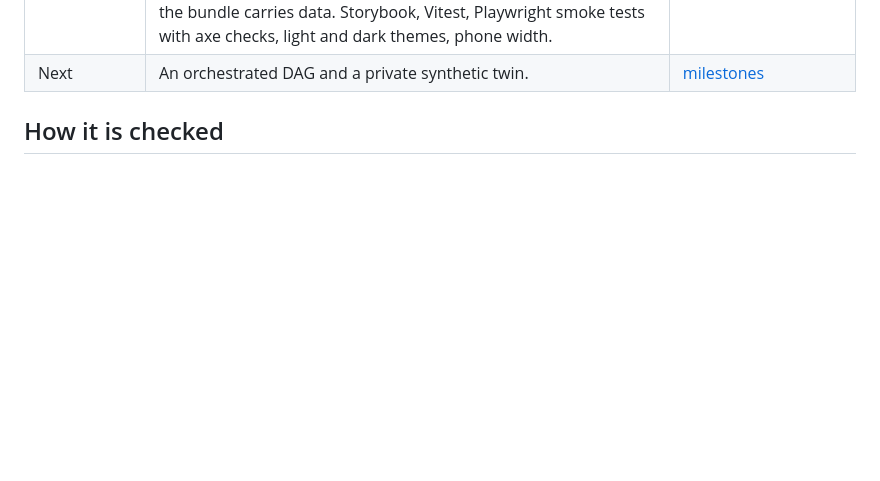
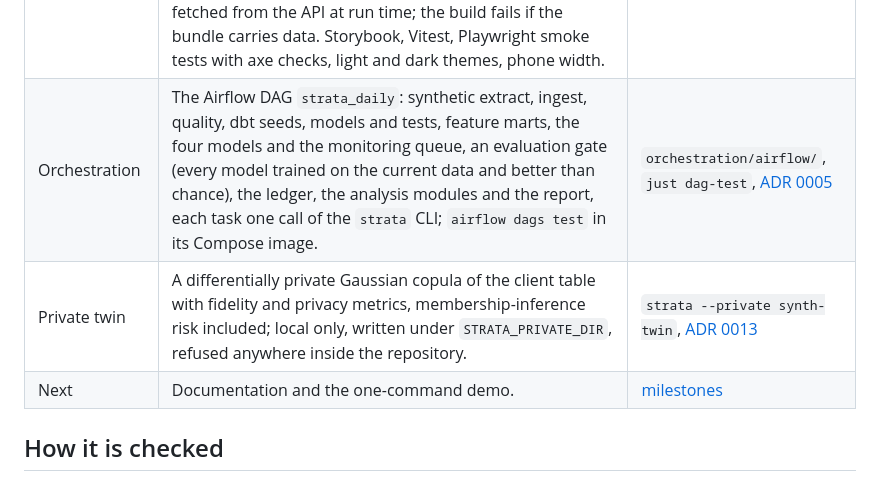
Before and after one commit to storm2121/Customer-Behavior-Analysis-and-prediction, a Markdown page: README.md, the part around the change. GitHub-like rendering; blank space fills up the shorter version.

Commit message:
docs: orchestration, the evaluation gate and the private twin in the README, changelog and privacy notes

```diff
--- a/README.md
+++ b/README.md
@@ -32,7 +32,9 @@ Strata replaces a hackathon script from 2024 whose bugs are documented openly in
 | Monitoring | Triage rules configured in YAML (large cash deposits, structuring, velocity, pass-through, dormant-then-burst, cash intensity beside card spend, high cash volume without any card spend), an Isolation Forest, an empirical-Bayes model of each client's amounts and per-client Benford tests, combined into a ranked queue under an alert budget, with reasons on every alert; analyst feedback in a PostgreSQL or SQLite review store with Alembic migrations. Triage for people to review, never an accusation. | `strata anomaly`, [method](docs/methods/anomaly.md) |
 | Serving | A FastAPI service: client 360, silence risk with reasons, segments, adoption deciles, the alert queue with feedback, calendar effects, the policy simulator and the public claims; Prometheus metrics by route; OpenAPI docs; Docker Compose with PostgreSQL and the MLflow UI. | `strata serve`, `docker compose up` |
 | Dashboard | Nine pages in React and TypeScript: overview, findings (public claims with intervals and robustness badges; verdict-only claims in words), customer 360, segments, silence risk, adoption, the alert queue with feedback, the what-if simulator and the methods. Every number is fetched from the API at run time; the build fails if the bundle carries data. Storybook, Vitest, Playwright smoke tests with axe checks, light and dark themes, phone width. | `apps/dashboard/`, [ADR 0006](docs/adr/0006-dashboard-stack.md) |
-| Next | An orchestrated DAG and a private synthetic twin. | [milestones](MILESTONES.md) |
+| Orchestration | The Airflow DAG `strata_daily`: synthetic extract, ingest, quality, dbt seeds, models and tests, feature marts, the four models and the monitoring queue, an evaluation gate (every model trained on the current data and better than chance), the ledger, the analysis modules and the report, each task one call of the `strata` CLI; `airflow dags test` in its Compose image. | `orchestration/airflow/`, `just dag-test`, [ADR 0005](docs/adr/0005-airflow-orchestration.md) |
+| Private twin | A differentially private Gaussian copula of the client table with fidelity and privacy metrics, membership-inference risk included; local only, written under `STRATA_PRIVATE_DIR`, refused anywhere inside the repository. | `strata --private synth-twin`, [ADR 0013](docs/adr/0013-private-twin.md) |
+| Next | Documentation and the one-command demo. | [milestones](MILESTONES.md) |
 
 ## How it is checked
 
```
Also changed, not shown: CHANGELOG.md (+11 -0 lines), PRIVACY.md (+11 -0 lines).
